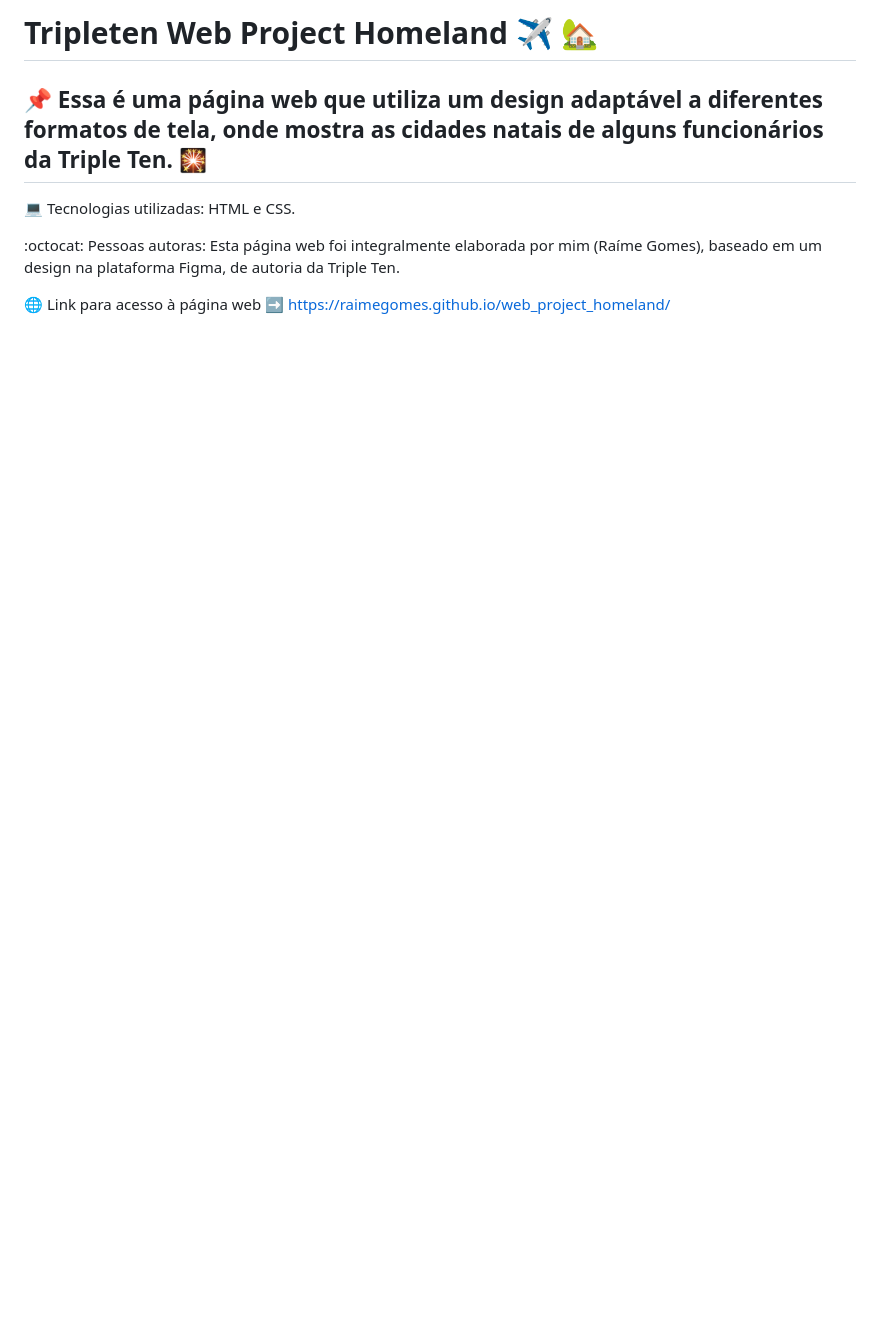
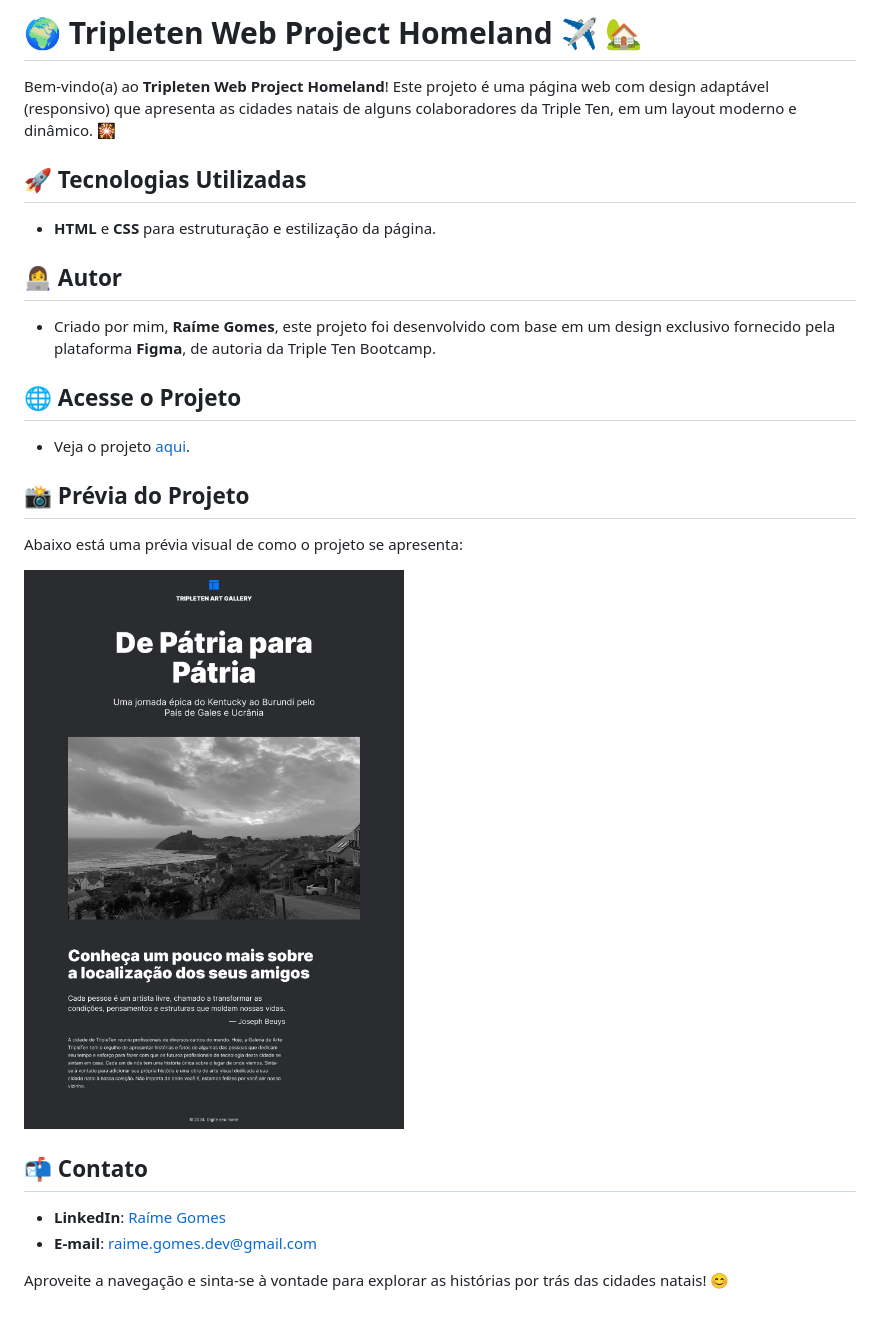
Before and after one commit to raimegomes/web_project_homeland, a Markdown page: README.md, the part around the change. Drawn GitHub-style; pictures changed too: images/preview.png (added); blank space fills up the shorter version.

Commit message:
Atualização readme e texto html

```diff
--- a/README.md
+++ b/README.md
@@ -1,9 +1,23 @@
-# Tripleten Web Project Homeland :airplane: :house_with_garden:
+# 🌍 **Tripleten Web Project Homeland** ✈️ 🏡
 
-## :pushpin: Essa é uma página web que utiliza um design adaptável a diferentes formatos de tela, onde mostra as cidades natais de alguns funcionários da Triple Ten. :sparkler:
+Bem-vindo(a) ao **Tripleten Web Project Homeland**! Este projeto é uma página web com design adaptável (responsivo) que apresenta as cidades natais de alguns colaboradores da Triple Ten, em um layout moderno e dinâmico. 🎇
 
-:computer: Tecnologias utilizadas: HTML e CSS.
+## 🚀 **Tecnologias Utilizadas**
+- **HTML** e **CSS** para estruturação e estilização da página.
 
-:octocat: Pessoas autoras: Esta página web foi integralmente elaborada por mim (Raíme Gomes), baseado em um design na plataforma Figma, de autoria da Triple Ten.
+## 👩‍💻 **Autor**
+- Criado por mim, **Raíme Gomes**, este projeto foi desenvolvido com base em um design exclusivo fornecido pela plataforma **Figma**, de autoria da Triple Ten Bootcamp.
 
-:globe_with_meridians: Link para acesso à página web :arrow_right: https://raimegomes.github.io/web_project_homeland/
+## 🌐 **Acesse o Projeto**
+- Veja o projeto [aqui](https://raimegomes.github.io/web_project_homeland/).
+
+## 📸 **Prévia do Projeto**
+Abaixo está uma prévia visual de como o projeto se apresenta:
+
+![Prévia do Projeto](./images/preview.png)
+
+## 📬 **Contato**
+- **LinkedIn**: [Raíme Gomes](https://www.linkedin.com/in/raimeamador/)
+- **E-mail**: raime.gomes.dev@gmail.com
+
+Aproveite a navegação e sinta-se à vontade para explorar as histórias por trás das cidades natais! 😊
```
Also changed, not shown: 1 other file.
